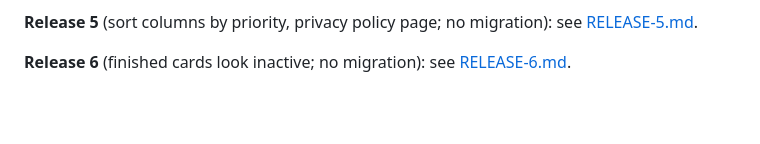
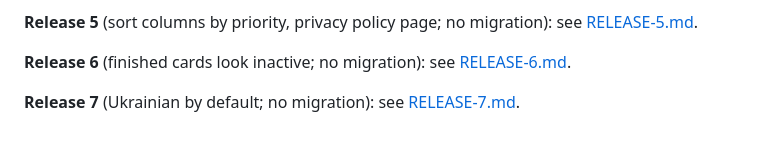
Before and after one commit to dmytro-rohov/todo-app, a Markdown page: docs/RELEASE.md, the part around the change. GitHub-like rendering; blank space fills up the shorter version.

Commit message:
docs: release 7 notes
Co-Authored-By: Claude Opus 5.5 <noreply@anthropic.com>

```diff
--- a/docs/RELEASE.md
+++ b/docs/RELEASE.md
@@ -47,3 +47,5 @@ usual. The release then contains exactly that `main` plus the Session's own smal
 **Release 5** (sort columns by priority, privacy policy page; no migration): see [RELEASE-5.md](RELEASE-5.md).
 
 **Release 6** (finished cards look inactive; no migration): see [RELEASE-6.md](RELEASE-6.md).
+
+**Release 7** (Ukrainian by default; no migration): see [RELEASE-7.md](RELEASE-7.md).
```
Also changed, not shown: docs/RELEASE-7.md (added, +10 -0 lines).
